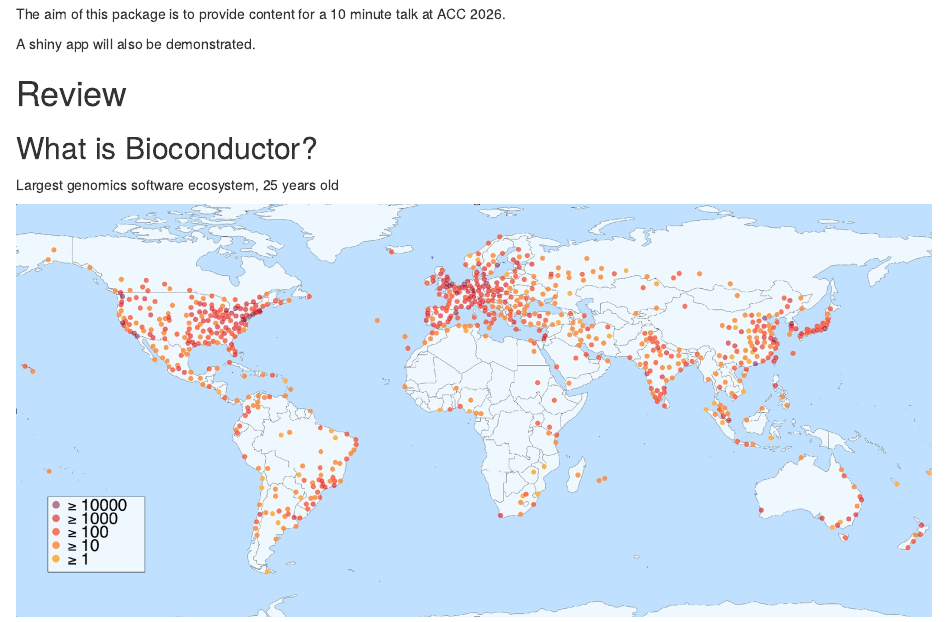
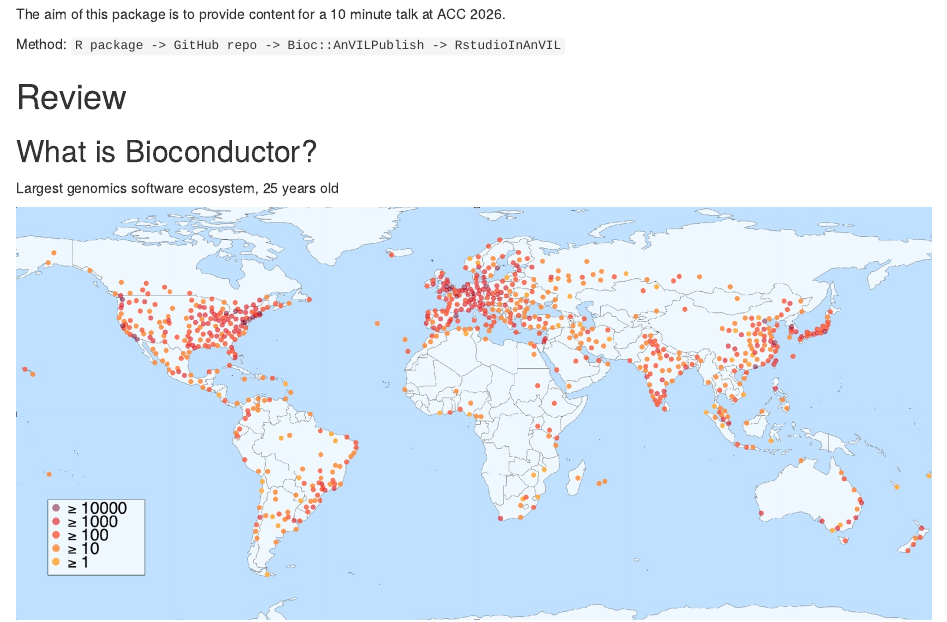
Before and after one commit to vjcitn/BiocACC26, an R Markdown document (vignettes/BiocACC26.Rmd): the page in a window 1100 px wide, from 220 px down. Rendered offline with R 4.5, knitr and Pandoc, with nearby package versions; drawn as R Markdown's standard HTML page in place of the format the file asks for; some code elsewhere in the file could not run offline.

Commit message:
small update

```diff
--- a/vignettes/BiocACC26.Rmd
+++ b/vignettes/BiocACC26.Rmd
@@ -21,7 +21,7 @@ Vignette content is from commit `r system("git rev-parse --short HEAD", intern =
 
 The aim of this package is to provide content for a 10 minute talk at ACC 2026.
 
-A shiny app will also be demonstrated.
+Method: `R package -> GitHub repo -> Bioc::AnVILPublish -> RstudioInAnVIL`
 
 # Review
 
```
